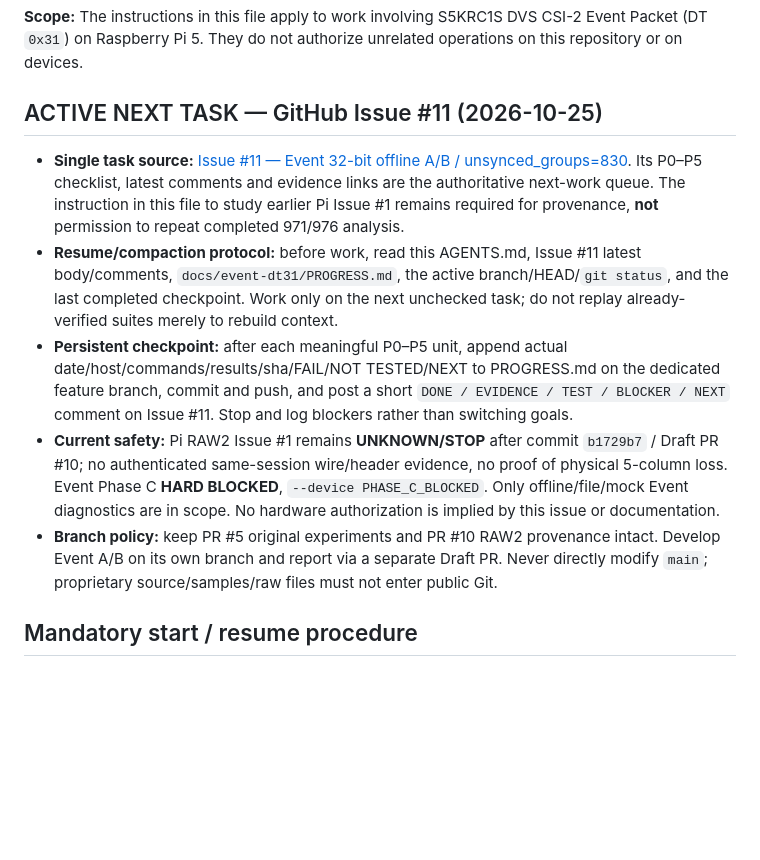
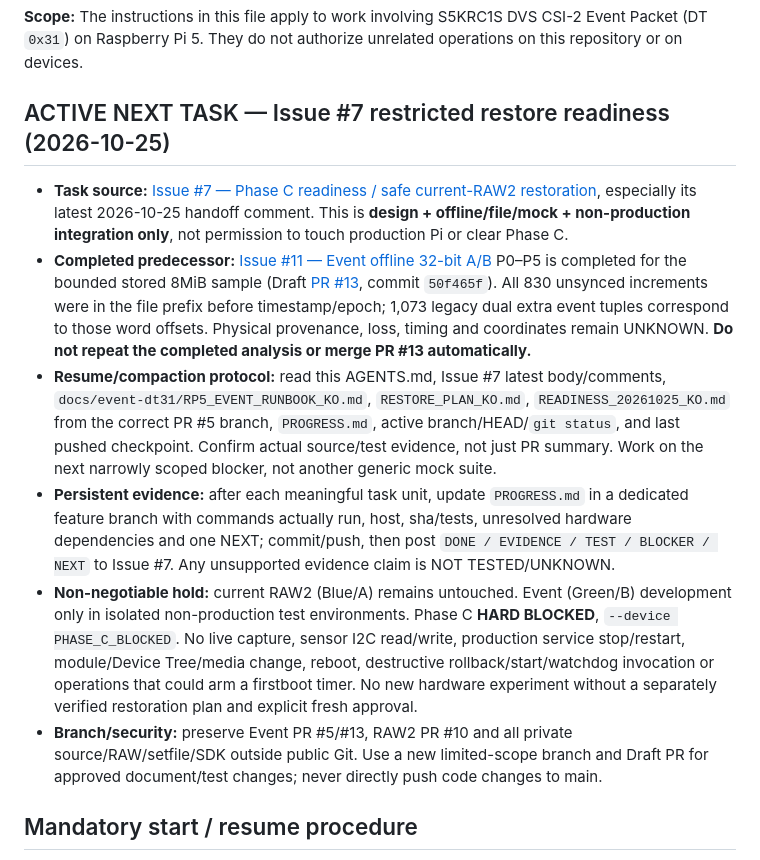
Before and after one commit to philipdekim-OnD01/DVS.Decoder.RP5.01, a Markdown page: AGENTS.md, the part around the change. Drawn GitHub-style; blank space fills up the shorter version.

Commit message:
docs: hand off completed Event analysis to safe restore Issue 7
Advance AGENTS.md active Codex task pointer to Issue 7 after bounded Issue 11/Pull 13 diagnostic review. Preserve RAW2 production and Phase C HARD BLOCKED.

```diff
--- a/AGENTS.md
+++ b/AGENTS.md
@@ -2,13 +2,14 @@
 
 **Scope:** The instructions in this file apply to work involving S5KRC1S DVS CSI-2 Event Packet (DT `0x31`) on Raspberry Pi 5. They do not authorize unrelated operations on this repository or on devices.
 
-## ACTIVE NEXT TASK — GitHub Issue #11 (2026-10-25)
+## ACTIVE NEXT TASK — Issue #7 restricted restore readiness (2026-10-25)
 
-- **Single task source:** [Issue #11 — Event 32-bit offline A/B / unsynced_groups=830](https://github.com/philipdekim-OnD01/DVS.Decoder.RP5.01/issues/11). Its P0–P5 checklist, latest comments and evidence links are the authoritative next-work queue. The instruction in this file to study earlier Pi Issue #1 remains required for provenance, **not** permission to repeat completed 971/976 analysis.
-- **Resume/compaction protocol:** before work, read this AGENTS.md, Issue #11 latest body/comments, `docs/event-dt31/PROGRESS.md`, the active branch/HEAD/`git status`, and the last completed checkpoint. Work only on the next unchecked task; do not replay already-verified suites merely to rebuild context.
-- **Persistent checkpoint:** after each meaningful P0–P5 unit, append actual date/host/commands/results/sha/FAIL/NOT TESTED/NEXT to PROGRESS.md on the dedicated feature branch, commit and push, and post a short `DONE / EVIDENCE / TEST / BLOCKER / NEXT` comment on Issue #11. Stop and log blockers rather than switching goals.
-- **Current safety:** Pi RAW2 Issue #1 remains **UNKNOWN/STOP** after commit `b1729b7` / Draft PR #10; no authenticated same-session wire/header evidence, no proof of physical 5-column loss. Event Phase C **HARD BLOCKED**, `--device PHASE_C_BLOCKED`. Only offline/file/mock Event diagnostics are in scope. No hardware authorization is implied by this issue or documentation.
-- **Branch policy:** keep PR #5 original experiments and PR #10 RAW2 provenance intact. Develop Event A/B on its own branch and report via a separate Draft PR. Never directly modify `main`; proprietary source/samples/raw files must not enter public Git.
+- **Task source:** [Issue #7 — Phase C readiness / safe current-RAW2 restoration](https://github.com/philipdekim-OnD01/DVS.Decoder.RP5.01/issues/7), especially its latest 2026-10-25 handoff comment. This is **design + offline/file/mock + non-production integration only**, not permission to touch production Pi or clear Phase C.
+- **Completed predecessor:** [Issue #11 — Event offline 32-bit A/B](https://github.com/philipdekim-OnD01/DVS.Decoder.RP5.01/issues/11) P0–P5 is completed for the bounded stored 8MiB sample (Draft [PR #13](https://github.com/philipdekim-OnD01/DVS.Decoder.RP5.01/pull/13), commit `50f465f`). All 830 unsynced increments were in the file prefix before timestamp/epoch; 1,073 legacy dual extra event tuples correspond to those word offsets. Physical provenance, loss, timing and coordinates remain UNKNOWN. **Do not repeat the completed analysis or merge PR #13 automatically.**
+- **Resume/compaction protocol:** read this AGENTS.md, Issue #7 latest body/comments, `docs/event-dt31/RP5_EVENT_RUNBOOK_KO.md`, `RESTORE_PLAN_KO.md`, `READINESS_20261025_KO.md` from the correct PR #5 branch, `PROGRESS.md`, active branch/HEAD/`git status`, and last pushed checkpoint. Confirm actual source/test evidence, not just PR summary. Work on the next narrowly scoped blocker, not another generic mock suite.
+- **Persistent evidence:** after each meaningful task unit, update `PROGRESS.md` in a dedicated feature branch with commands actually run, host, sha/tests, unresolved hardware dependencies and one NEXT; commit/push, then post `DONE / EVIDENCE / TEST / BLOCKER / NEXT` to Issue #7. Any unsupported evidence claim is NOT TESTED/UNKNOWN.
+- **Non-negotiable hold:** current RAW2 (Blue/A) remains untouched. Event (Green/B) development only in isolated non-production test environments. Phase C **HARD BLOCKED**, `--device PHASE_C_BLOCKED`. No live capture, sensor I2C read/write, production service stop/restart, module/Device Tree/media change, reboot, destructive rollback/start/watchdog invocation or operations that could arm a firstboot timer. No new hardware experiment without a separately verified restoration plan and explicit fresh approval.
+- **Branch/security:** preserve Event PR #5/#13, RAW2 PR #10 and all private source/RAW/setfile/SDK outside public Git. Use a new limited-scope branch and Draft PR for approved document/test changes; never directly push code changes to main.
 
 ## Mandatory start / resume procedure
 1. Read `docs/event-dt31/BLUE_GREEN_SWITCH_PLAN_KO.md`, `docs/event-dt31/RP5_EVENT_RUNBOOK_KO.md` and `docs/event-dt31/PROGRESS.md` before doing work or resuming after context compaction.
```
